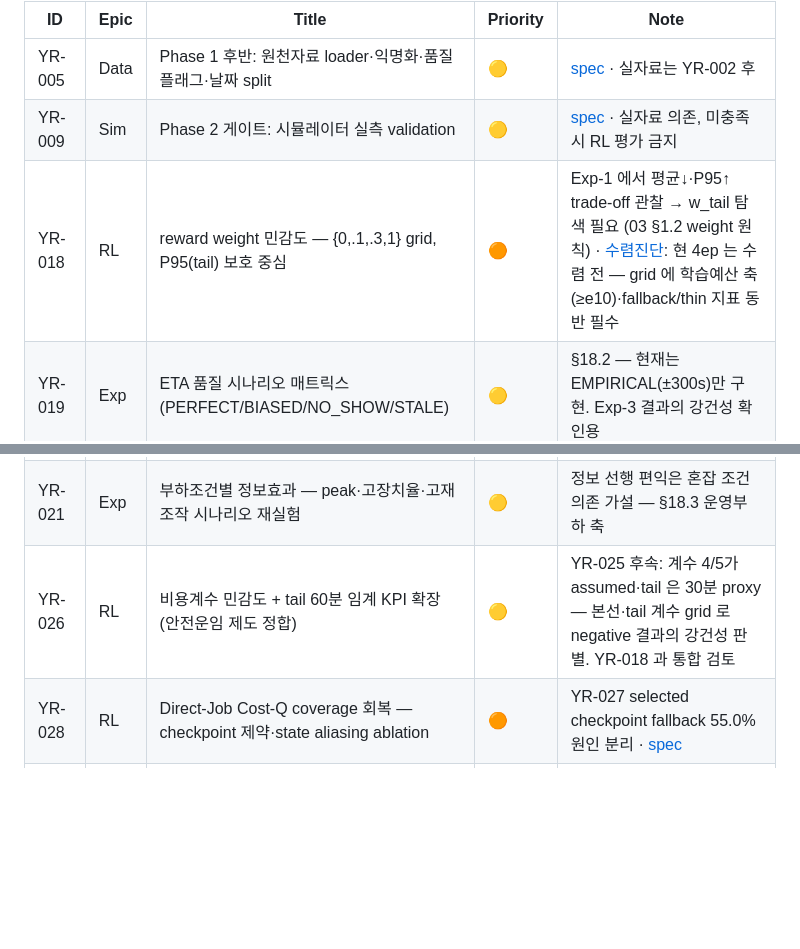
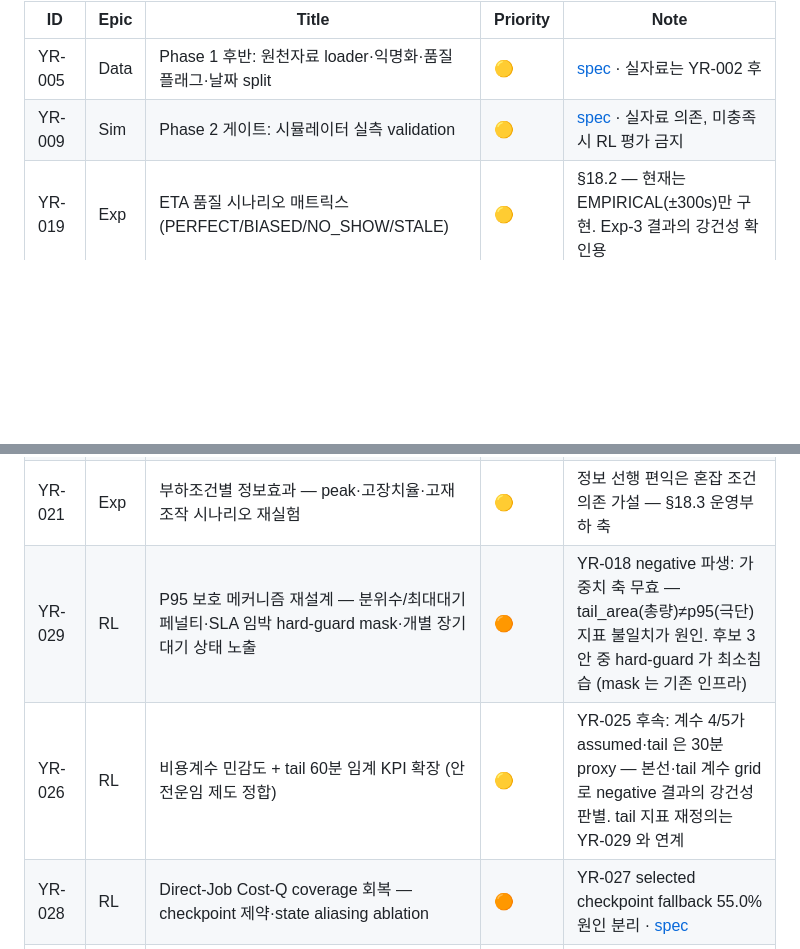
Before and after one commit to bbageon/port-schedule-optimization, a Markdown page: .claude/Dashboard/backlog.md, 2 parts joined by grey strips. Rendered like a GitHub page; blank space fills up the shorter version.

```diff
--- a/.claude/Dashboard/backlog.md
+++ b/.claude/Dashboard/backlog.md
@@ -7,11 +7,11 @@
 |---|---|---|---|---|
 | YR-005 | Data | Phase 1 후반: 원천자료 loader·익명화·품질 플래그·날짜 split | 🟡 | [spec](../docs/dashboard-task-specs/YR-005-data-pipeline.md) · 실자료는 YR-002 후 |
 | YR-009 | Sim | Phase 2 게이트: 시뮬레이터 실측 validation | 🟡 | [spec](../docs/dashboard-task-specs/YR-009-simulator-validation.md) · 실자료 의존, 미충족 시 RL 평가 금지 |
-| YR-018 | RL | reward weight 민감도 — {0,.1,.3,1} grid, P95(tail) 보호 중심 | 🟠 | Exp-1 에서 평균↓·P95↑ trade-off 관찰 → w_tail 탐색 필요 (03 §1.2 weight 원칙) · [수렴진단](../docs/YR-020-수렴진단-2026-07-14.md): 현 4ep 는 수렴 전 — grid 에 학습예산 축(≥e10)·fallback/thin 지표 동반 필수 |
 | YR-019 | Exp | ETA 품질 시나리오 매트릭스 (PERFECT/BIASED/NO_SHOW/STALE) | 🟡 | §18.2 — 현재는 EMPIRICAL(±300s)만 구현. Exp-3 결과의 강건성 확인용 |
 | YR-020 | RL | Exp-2/3 열세 원인 분석 — 상태공간 희석 vs 정보 무익 판별 | 🟠 | 학습예산·상태 축소 실험. 함수근사(YR-012) 전환조건 §16.3 판단 재료 · [수렴진단](../docs/YR-020-수렴진단-2026-07-14.md): 희석 방문통계 증거 확보 (EXP2/3 커버 1.3~2.5%·방문 중앙값 2) — 잔여 판별은 예산 통제 실험 |
 | YR-021 | Exp | 부하조건별 정보효과 — peak·고장치율·고재조작 시나리오 재실험 | 🟡 | 정보 선행 편익은 혼잡 조건 의존 가설 — §18.3 운영부하 축 |
-| YR-026 | RL | 비용계수 민감도 + tail 60분 임계 KPI 확장 (안전운임 제도 정합) | 🟡 | YR-025 후속: 계수 4/5가 assumed·tail 은 30분 proxy — 본선·tail 계수 grid 로 negative 결과의 강건성 판별. YR-018 과 통합 검토 |
+| YR-029 | RL | P95 보호 메커니즘 재설계 — 분위수/최대대기 페널티·SLA 임박 hard-guard mask·개별 장기대기 상태 노출 | 🟠 | YR-018 negative 파생: 가중치 축 무효 — tail_area(총량)≠p95(극단) 지표 불일치가 원인. 후보 3안 중 hard-guard 가 최소침습 (mask 는 기존 인프라) |
+| YR-026 | RL | 비용계수 민감도 + tail 60분 임계 KPI 확장 (안전운임 제도 정합) | 🟡 | YR-025 후속: 계수 4/5가 assumed·tail 은 30분 proxy — 본선·tail 계수 grid 로 negative 결과의 강건성 판별. tail 지표 재정의는 YR-029 와 연계 |
 | YR-028 | RL | Direct-Job Cost-Q coverage 회복 — checkpoint 제약·state aliasing ablation | 🟠 | YR-027 selected checkpoint fallback 55.0% 원인 분리 · [spec](../docs/dashboard-task-specs/YR-028-cost-q-coverage.md) |
 | YR-024 | Sim | 취급시간 확률화 — DGT 육측 원격 인계 분산(PEMA) 반영, 결정적 모델 확장 | 🟡 | YR-023 발견: 공개정보만으론 HJNC·DGT 프로파일이 수치 동일 — 케이스 차별화의 유일한 문헌 경로 |
 | YR-015-b | UI | Phase 6 후반: UI-3 정책설명 패널 고도화·UI-4 동기비교·검증 테스트 확충 | 🟡 | [spec](../docs/dashboard-task-specs/YR-015-verification-ui.md) · UI-1/2 는 YR-015-a 로 분할 착수 (2026-07-13) |
```
Also changed, not shown: .claude/Dashboard/README.md (+2 -1 lines), .claude/Dashboard/done.md (+1 -0 lines).
